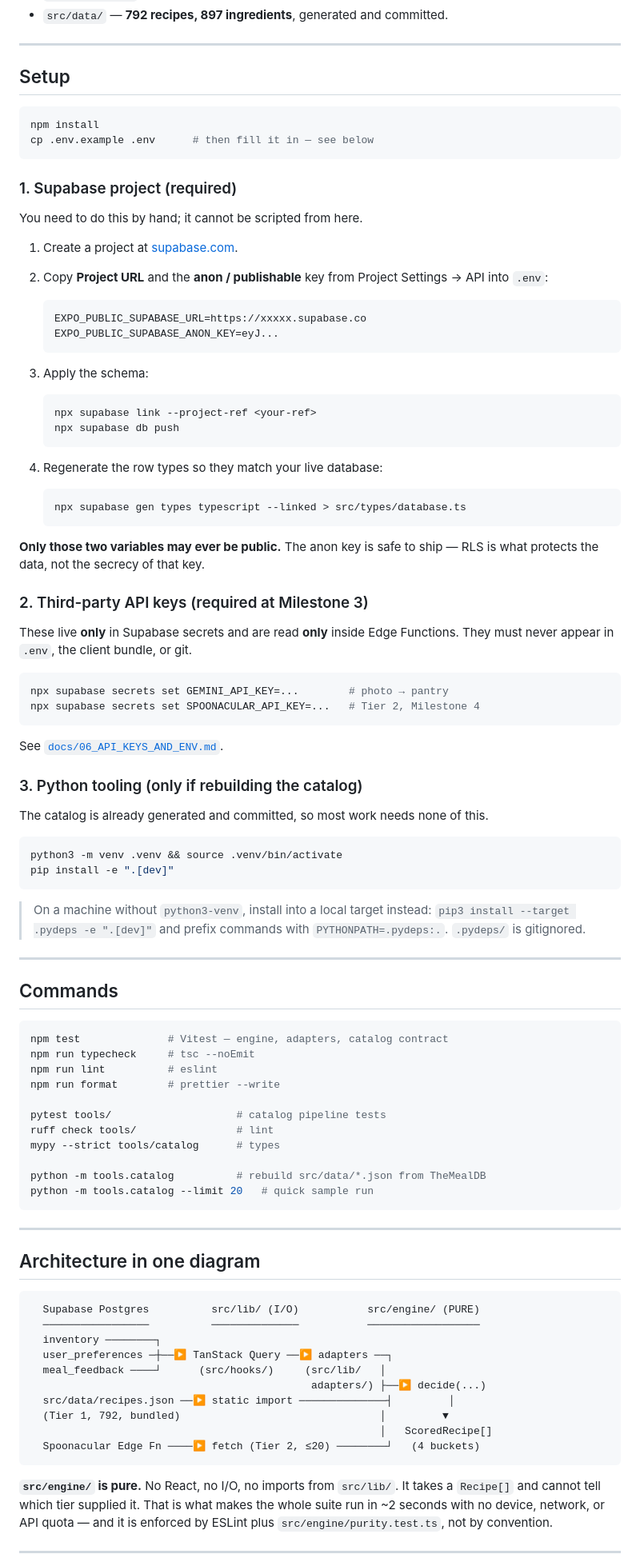
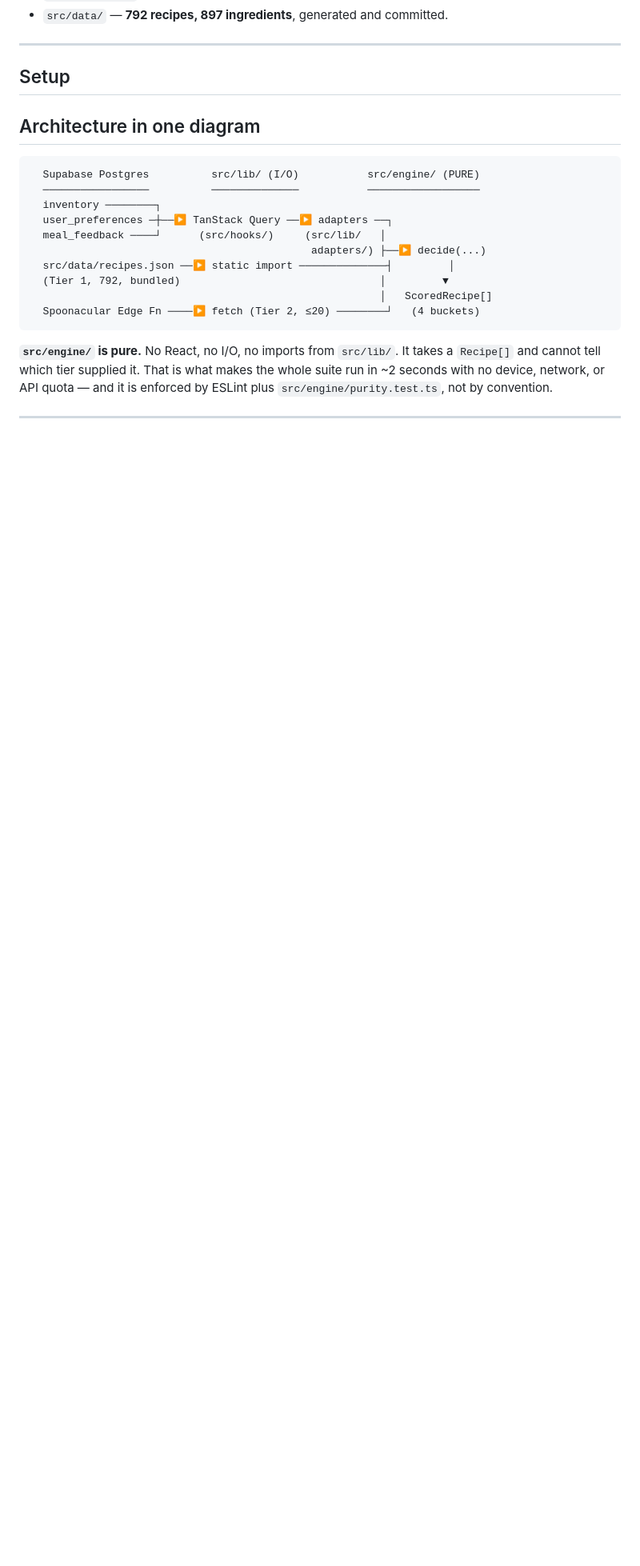
Before and after one commit to ReedDeL/HomeChef, a Markdown page: README.md, the part around the change. Shown at 80% size. Rendered like a GitHub page; blank space fills up the shorter version.

````diff
--- a/README.md
+++ b/README.md
@@ -34,84 +34,6 @@ What exists:
 
 ## Setup
 
-```bash
-npm install
-cp .env.example .env      # then fill it in — see below
-```
-
-### 1. Supabase project (required)
-
-You need to do this by hand; it cannot be scripted from here.
-
-1. Create a project at [supabase.com](https://supabase.com).
-2. Copy **Project URL** and the **anon / publishable** key from
-   Project Settings → API into `.env`:
-
-   ```
-   EXPO_PUBLIC_SUPABASE_URL=https://xxxxx.supabase.co
-   EXPO_PUBLIC_SUPABASE_ANON_KEY=eyJ...
-   ```
-
-3. Apply the schema:
-
-   ```bash
-   npx supabase link --project-ref <your-ref>
-   npx supabase db push
-   ```
-
-4. Regenerate the row types so they match your live database:
-
-   ```bash
-   npx supabase gen types typescript --linked > src/types/database.ts
-   ```
-
-**Only those two variables may ever be public.** The anon key is safe to ship —
-RLS is what protects the data, not the secrecy of that key.
-
-### 2. Third-party API keys (required at Milestone 3)
-
-These live **only** in Supabase secrets and are read **only** inside Edge
-Functions. They must never appear in `.env`, the client bundle, or git.
-
-```bash
-npx supabase secrets set GEMINI_API_KEY=...        # photo → pantry
-npx supabase secrets set SPOONACULAR_API_KEY=...   # Tier 2, Milestone 4
-```
-
-See [`docs/06_API_KEYS_AND_ENV.md`](docs/06_API_KEYS_AND_ENV.md).
-
-### 3. Python tooling (only if rebuilding the catalog)
-
-The catalog is already generated and committed, so most work needs none of this.
-
-```bash
-python3 -m venv .venv && source .venv/bin/activate
-pip install -e ".[dev]"
-```
-
-> On a machine without `python3-venv`, install into a local target instead:
-> `pip3 install --target .pydeps -e ".[dev]"` and prefix commands with
-> `PYTHONPATH=.pydeps:.`. `.pydeps/` is gitignored.
-
----
-
-## Commands
-
-```bash
-npm test              # Vitest — engine, adapters, catalog contract
-npm run typecheck     # tsc --noEmit
-npm run lint          # eslint
-npm run format        # prettier --write
-
-pytest tools/                    # catalog pipeline tests
-ruff check tools/                # lint
-mypy --strict tools/catalog      # types
-
-python -m tools.catalog          # rebuild src/data/*.json from TheMealDB
-python -m tools.catalog --limit 20   # quick sample run
-```
-
----
 
 ## Architecture in one diagram
 
````
